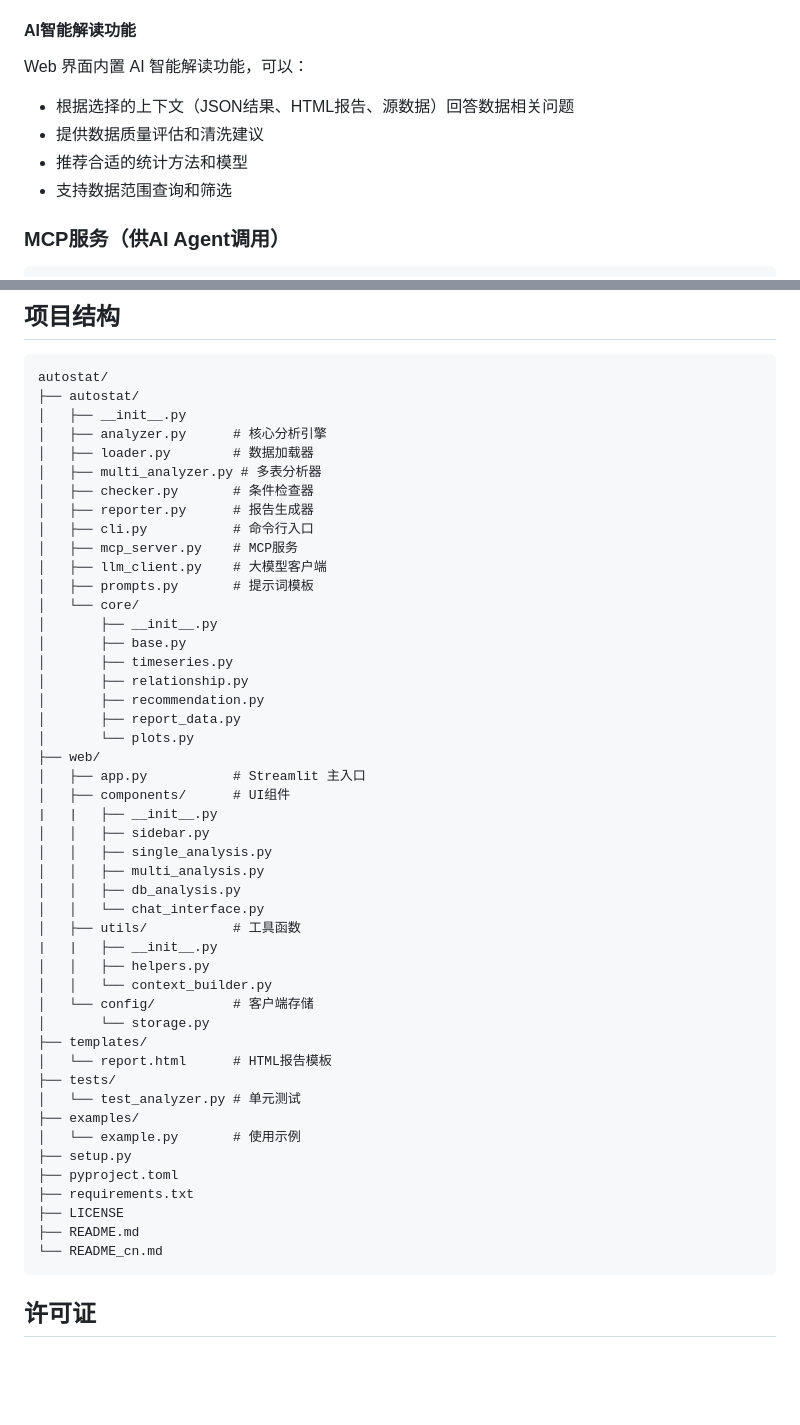
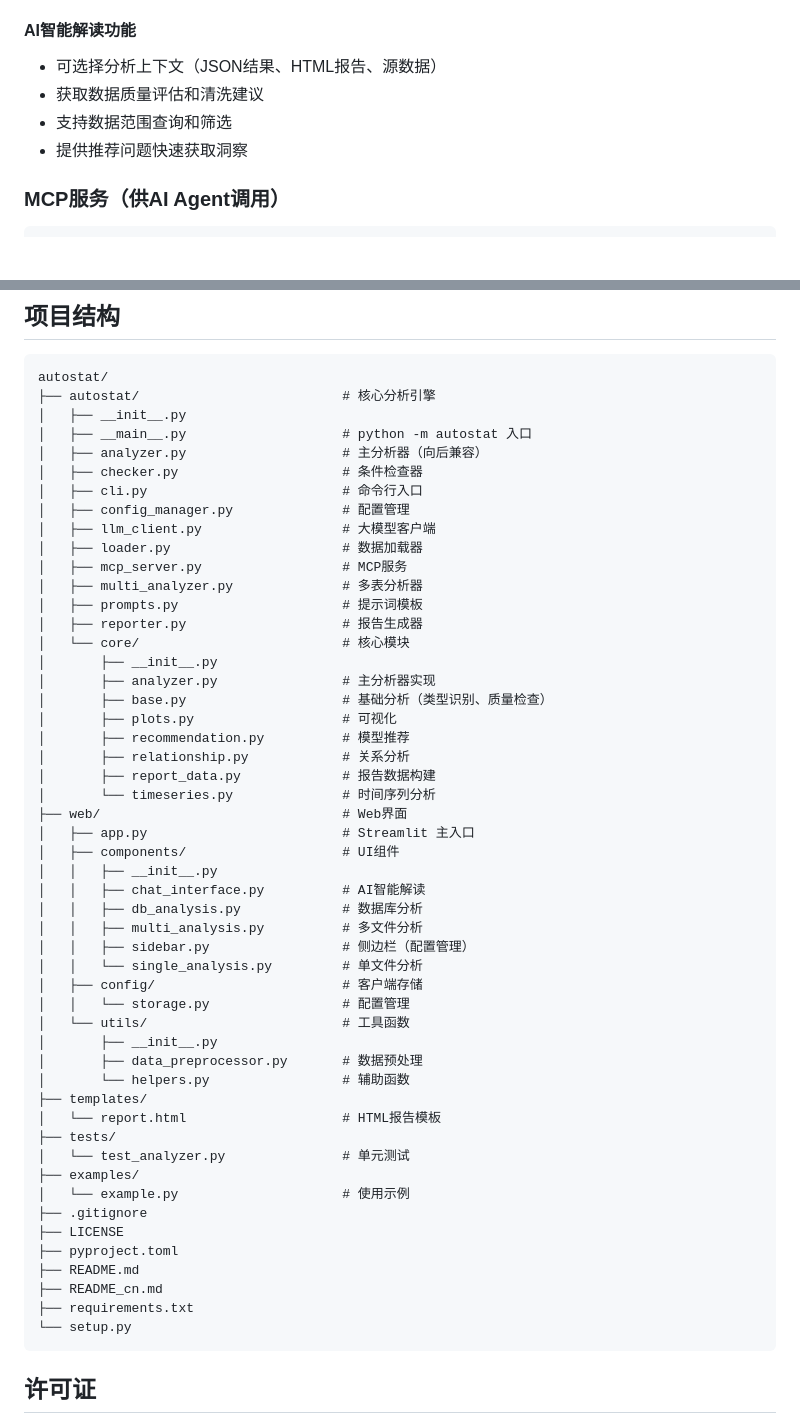
Before and after one commit to zyhowe/AutoStat, a Markdown page: README_cn.md, 2 parts joined by grey strips. GitHub-like rendering; blank space fills up the shorter version.

```diff
--- a/README_cn.md
+++ b/README_cn.md
@@ -107,12 +107,10 @@ Web 界面支持：
 
 #### AI智能解读功能
 
-Web 界面内置 AI 智能解读功能，可以：
-
-- 根据选择的上下文（JSON结果、HTML报告、源数据）回答数据相关问题
-- 提供数据质量评估和清洗建议
-- 推荐合适的统计方法和模型
+- 可选择分析上下文（JSON结果、HTML报告、源数据）
+- 获取数据质量评估和清洗建议
 - 支持数据范围查询和筛选
+- 提供推荐问题快速获取洞察
 
 ### MCP服务（供AI Agent调用）
 
@@ -264,52 +262,56 @@ AutoStat 提供 MCP (Model Context Protocol) 服务，可供 AI Agent 调用。
 ## 项目结构
 
     autostat/
-    ├── autostat/
+    ├── autostat/                          # 核心分析引擎
     │   ├── __init__.py
-    │   ├── analyzer.py      # 核心分析引擎
-    │   ├── loader.py        # 数据加载器
-    │   ├── multi_analyzer.py # 多表分析器
-    │   ├── checker.py       # 条件检查器
-    │   ├── reporter.py      # 报告生成器
-    │   ├── cli.py           # 命令行入口
-    │   ├── mcp_server.py    # MCP服务
-    │   ├── llm_client.py    # 大模型客户端
-    │   ├── prompts.py       # 提示词模板
-    │   └── core/
+    │   ├── __main__.py                    # python -m autostat 入口
+    │   ├── analyzer.py                    # 主分析器（向后兼容）
+    │   ├── checker.py                     # 条件检查器
+    │   ├── cli.py                         # 命令行入口
+    │   ├── config_manager.py              # 配置管理
+    │   ├── llm_client.py                  # 大模型客户端
+    │   ├── loader.py                      # 数据加载器
+    │   ├── mcp_server.py                  # MCP服务
+    │   ├── multi_analyzer.py              # 多表分析器
+    │   ├── prompts.py                     # 提示词模板
+    │   ├── reporter.py                    # 报告生成器
+    │   └── core/                          # 核心模块
     │       ├── __init__.py
-    │       ├── base.py
-    │       ├── timeseries.py
-    │       ├── relationship.py
-    │       ├── recommendation.py
-    │       ├── report_data.py
-    │       └── plots.py
-    ├── web/
-    │   ├── app.py           # Streamlit 主入口
-    │   ├── components/      # UI组件
-    |   |   ├── __init__.py
-    │   │   ├── sidebar.py
-    │   │   ├── single_analysis.py
-    │   │   ├── multi_analysis.py
-    │   │   ├── db_analysis.py
-    │   │   └── chat_interface.py
-    │   ├── utils/           # 工具函数
-    |   |   ├── __init__.py
-    │   │   ├── helpers.py
-    │   │   └── context_builder.py
-    │   └── config/          # 客户端存储
-    │       └── storage.py
+    │       ├── analyzer.py                # 主分析器实现
+    │       ├── base.py                    # 基础分析（类型识别、质量检查）
+    │       ├── plots.py                   # 可视化
+    │       ├── recommendation.py          # 模型推荐
+    │       ├── relationship.py            # 关系分析
+    │       ├── report_data.py             # 报告数据构建
+    │       └── timeseries.py              # 时间序列分析
+    ├── web/                               # Web界面
+    │   ├── app.py                         # Streamlit 主入口
+    │   ├── components/                    # UI组件
+    │   │   ├── __init__.py
+    │   │   ├── chat_interface.py          # AI智能解读
+    │   │   ├── db_analysis.py             # 数据库分析
+    │   │   ├── multi_analysis.py          # 多文件分析
+    │   │   ├── sidebar.py                 # 侧边栏（配置管理）
+    │   │   └── single_analysis.py         # 单文件分析
+    │   ├── config/                        # 客户端存储
+    │   │   └── storage.py                 # 配置管理
+    │   └── utils/                         # 工具函数
+    │       ├── __init__.py
+    │       ├── data_preprocessor.py       # 数据预处理
+    │       └── helpers.py                 # 辅助函数
     ├── templates/
-    │   └── report.html      # HTML报告模板
+    │   └── report.html                    # HTML报告模板
     ├── tests/
-    │   └── test_analyzer.py # 单元测试
+    │   └── test_analyzer.py               # 单元测试
     ├── examples/
-    │   └── example.py       # 使用示例
-    ├── setup.py
+    │   └── example.py                     # 使用示例
+    ├── .gitignore
+    ├── LICENSE
     ├── pyproject.toml
+    ├── README.md
+    ├── README_cn.md
     ├── requirements.txt
-    ├── LICENSE
-    ├── README.md
-    └── README_cn.md
+    └── setup.py
 
 ## 许可证
 
```
Also changed, not shown: README.md (+46 -44 lines).
